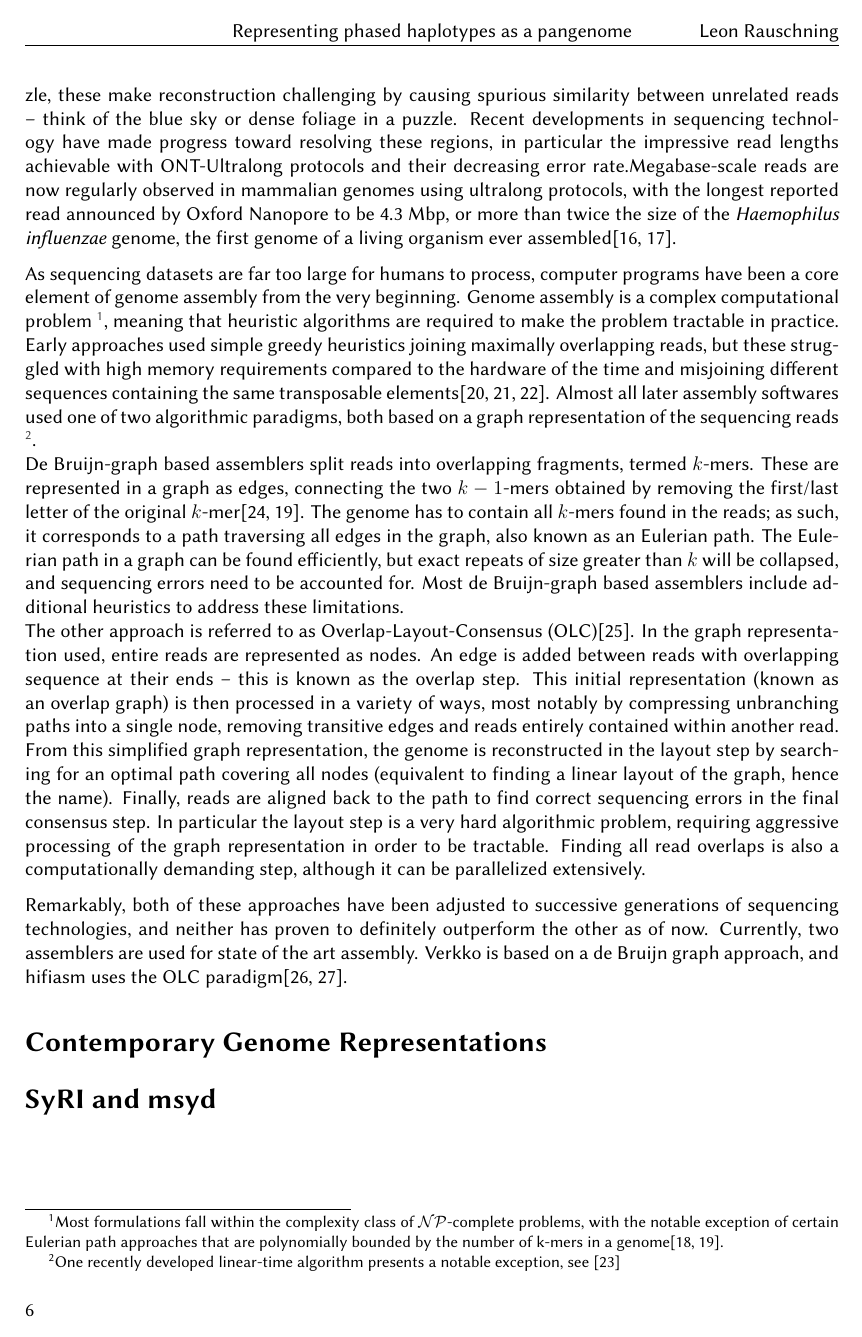
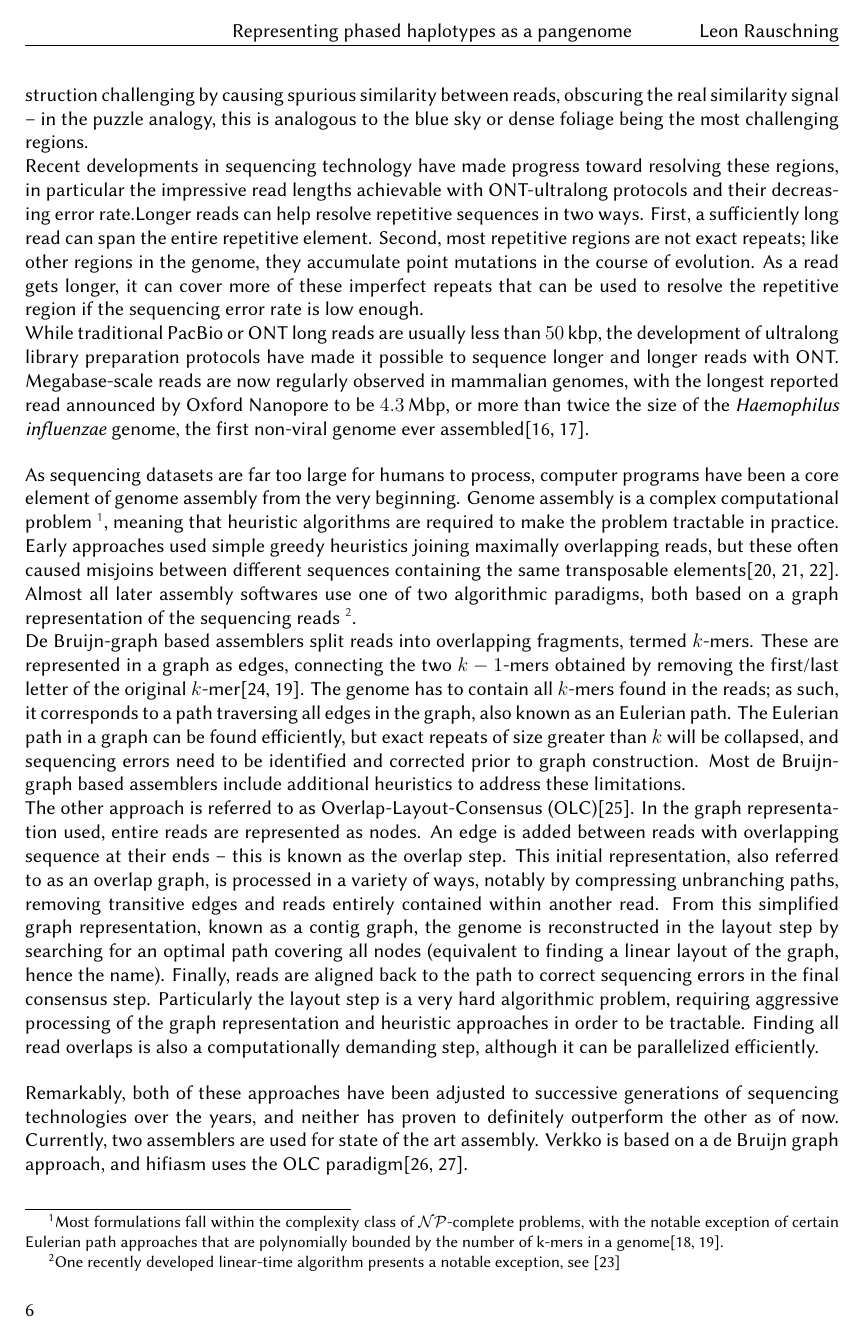
Before and after one commit to lrauschning/mthes, a LaTeX thesis (thesis.tex, which reads introduction.tex): page 8 of 22 before the commit and page 8 of 23 after it. Compiled offline with XeLaTeX; a missing font is replaced by an installed copy or a similar font.

Commit message:
retouch assembly intro section

```diff
--- a/introduction.tex
+++ b/introduction.tex
@@ -120,9 +120,17 @@ Also, unlike puzzle pieces, reads are typically sampled randomly from the genome
 We can already see two properties required for a sequencing dataset to be used to successfully assemble a genome; there need to be reads covering the entire genome and enough overlapping reads to correct any sequencing errors present in individual reads, lest they be propagated to the final genome assembly.
 Both of these problems can be avoided by sampling more reads, so are in practice a minor problem in datasets of sufficient size -- but they still need to be accounted for during genome assembly.\\
 A more stubborn problem is presented by repetitive or low-complexity regions.
-Similarly to a puzzle, these make reconstruction challenging by causing spurious similarity between unrelated reads -- think of the blue sky or dense foliage in a puzzle.
-Recent developments in sequencing technology have made progress toward resolving these regions, in particular the impressive read lengths achievable with ONT-Ultralong protocols and their decreasing error rate.% of ONT reads improving read length and  long read sequencing
-Megabase-scale reads are now regularly observed in mammalian genomes using ultralong protocols, with the longest reported read announced by Oxford Nanopore to be 4.3 Mbp, or more than twice the size of the \textit{Haemophilus influenzae} genome, the first genome of a living organism ever assembled\cite{whales, fleischmann95}.
+These make reconstruction challenging by causing spurious similarity between reads, obscuring the real similarity signal -- in the puzzle analogy, this is analogous to the blue sky or dense foliage being the most challenging regions.\\
+Recent developments in sequencing technology have made progress toward resolving these regions, in particular the impressive read lengths achievable with ONT-ultralong protocols and their decreasing error rate.% of ONT reads improving read length and  long read sequencing
+Longer reads can help resolve repetitive sequences in two ways.
+First, a sufficiently long read can span the entire repetitive element.
+Second, most repetitive regions are not exact repeats; like other regions in the genome, they accumulate point mutations in the course of evolution.
+%These imperfections may be sufficient to
+As a read gets longer, it can cover more of these imperfect repeats that can be used to resolve the repetitive region if the sequencing error rate is low enough.% longer read can cover more
+%if the read is long enough, to span the entire repetitive region, If a long read covers an entire repet covering an
+\\
+While traditional PacBio or ONT long reads are usually less than \qty{50}{\kilo\bp}, the development of ultralong library preparation protocols have made it possible to sequence longer and longer reads with ONT.
+Megabase-scale reads are now regularly observed in mammalian genomes, with the longest reported read announced by Oxford Nanopore to be \qty{4.3}{\mega\bp}, or more than twice the size of the \textit{Haemophilus influenzae} genome, the first non-viral genome ever assembled\cite{whales, fleischmann95}.
 % extend into advantages of modern
 
 As sequencing datasets are far too large for humans to process, computer programs have been a core element of genome assembly from the very beginning.
@@ -130,24 +138,24 @@ Genome assembly is a complex computational problem
 % footnote or main text?
 \footnote{Most formulations fall within the complexity class of $\mathcal{NP}$-complete problems, with the notable exception of certain Eulerian path approaches that are polynomially bounded by the number of k-mers in a genome\cite{pop02, compeau11}.},
 meaning that heuristic algorithms are required to make the problem tractable in practice.
-Early approaches used simple greedy heuristics joining maximally overlapping reads, but these struggled with high memory requirements compared to the hardware of the time and misjoining different sequences containing the same transposable elements\cite{huang92, huang99, green96}.
-Almost all later assembly softwares used one of two algorithmic paradigms, both based on a graph representation of the sequencing reads
+Early approaches used simple greedy heuristics joining maximally overlapping reads, but these often caused misjoins between different sequences containing the same transposable elements\cite{huang92, huang99, green96}.
+Almost all later assembly softwares use one of two algorithmic paradigms, both based on a graph representation of the sequencing reads
 \footnote{One recently developed linear-time algorithm presents a notable exception, see \cite{wong23}}.\\
 De Bruijn-graph based assemblers split reads into overlapping fragments, termed $k$-mers.
 These are represented in a graph as edges, connecting the two $k-1$-mers obtained by removing the first/last letter of the original $k$-mer\cite{pevzner01, compeau11}.
 The genome has to contain all $k$-mers found in the reads; as such, it corresponds to a path traversing all edges in the graph, also known as an Eulerian path.
-The Eulerian path in a graph can be found efficiently, but exact repeats of size greater than $k$ will be collapsed, and sequencing errors need to be accounted for.
+The Eulerian path in a graph can be found efficiently, but exact repeats of size greater than $k$ will be collapsed, and sequencing errors need to be identified and corrected prior to graph construction.
 Most de Bruijn-graph based assemblers include additional heuristics to address these limitations.\\
 The other approach is referred to as Overlap-Layout-Consensus (OLC)\cite{kececioglu95}.
 In the graph representation used, entire reads are represented as nodes.
 An edge is added between reads with overlapping sequence at their ends -- this is known as the overlap step.
-This initial representation (known as an overlap graph) is then processed in a variety of ways, most notably by compressing unbranching paths into a single node, removing transitive edges and reads entirely contained within another read.
-From this simplified graph representation, the genome is reconstructed in the layout step by searching for an optimal path covering all nodes (equivalent to finding a linear layout of the graph, hence the name).
-Finally, reads are aligned back to the path to find correct sequencing errors in the final consensus step.
-In particular the layout step is a very hard algorithmic problem, requiring aggressive processing of the graph representation in order to be tractable.
-Finding all read overlaps is also a computationally demanding step, although it can be parallelized extensively.
+This initial representation, also referred to as an overlap graph, is processed in a variety of ways, notably by compressing unbranching paths, removing transitive edges and reads entirely contained within another read.
+From this simplified graph representation, known as a contig graph, the genome is reconstructed in the layout step by searching for an optimal path covering all nodes (equivalent to finding a linear layout of the graph, hence the name).
+Finally, reads are aligned back to the path to correct sequencing errors in the final consensus step.
+Particularly the layout step is a very hard algorithmic problem, requiring aggressive processing of the graph representation and heuristic approaches in order to be tractable.
+Finding all read overlaps is also a computationally demanding step, although it can be parallelized efficiently.
 
-Remarkably, both of these approaches have been adjusted to successive generations of sequencing technologies, and neither has proven to definitely outperform the other as of now.
+Remarkably, both of these approaches have been adjusted to successive generations of sequencing technologies over the years, and neither has proven to definitely outperform the other as of now.
 Currently, two assemblers are used for state of the art assembly.
 Verkko is based on a de Bruijn graph approach, and hifiasm uses the OLC paradigm\cite{verkko2, hifiasm}.
 
```
Also changed, not shown: introduction.tex (10 more changed lines).
